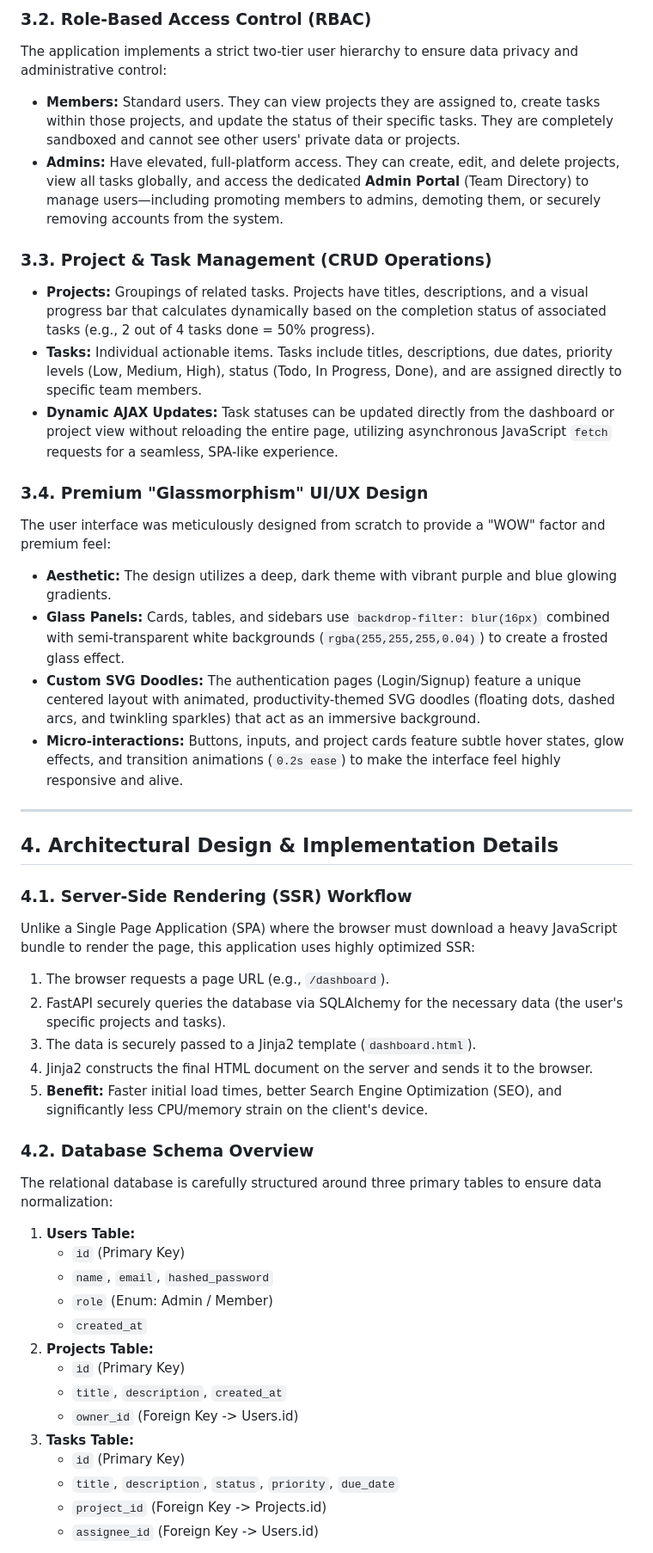
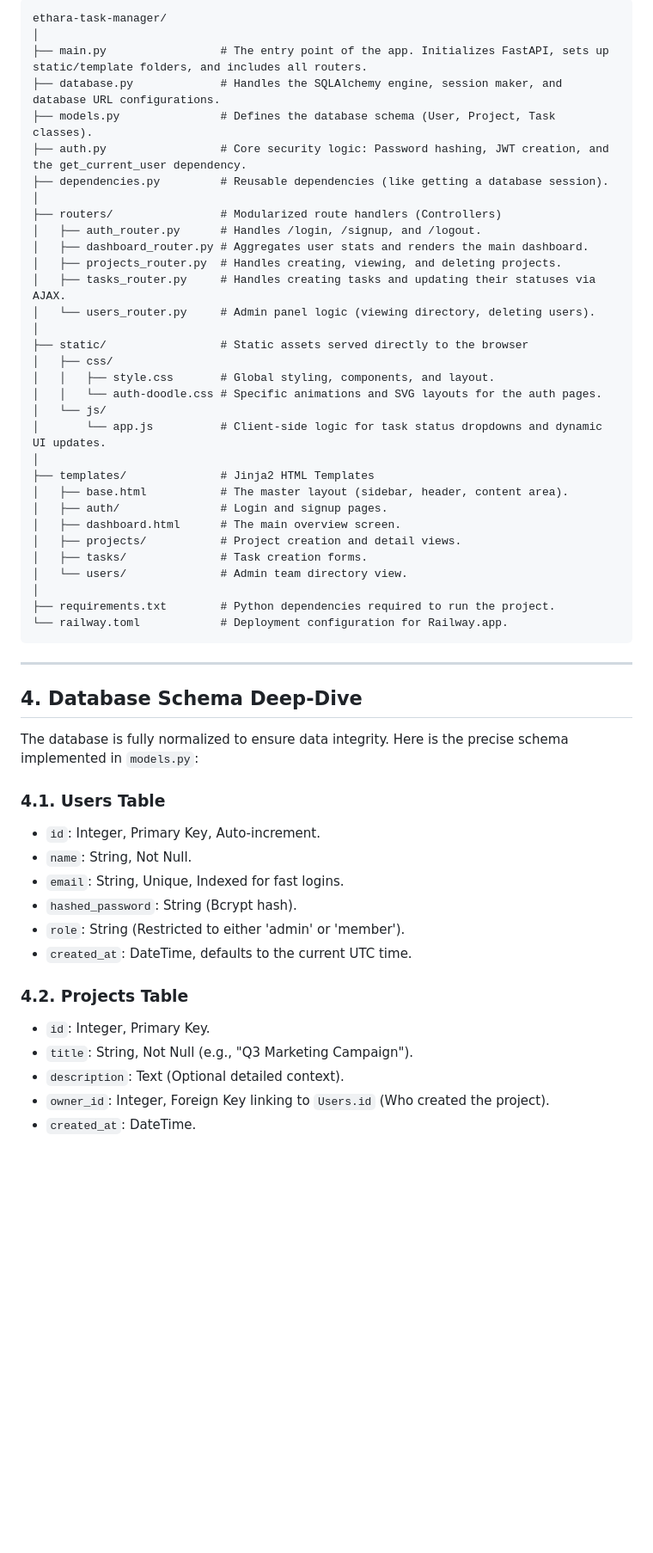
Before and after one commit to Harsh-Krr/ethara-task-manager, a Markdown page: PROJECT_DOCUMENTATION.md, the part around one of its changes. Shown at 86% size. Rendered like a GitHub page; blank space fills up the shorter version.

Commit message:
Expand documentation with learning blueprint and architecture deep dive

````diff
--- a/PROJECT_DOCUMENTATION.md
+++ b/PROJECT_DOCUMENTATION.md
@@ -50,48 +50,57 @@ Security is a foundational pillar of this application:
 
-### 3.2. Role-Based Access Control (RBAC)
-The application implements a strict two-tier user hierarchy to ensure data privacy and administrative control:
-*   **Members:** Standard users. They can view projects they are assigned to, create tasks within those projects, and update the status of their specific tasks. They are completely sandboxed and cannot see other users' private data or projects.
-*   **Admins:** Have elevated, full-platform access. They can create, edit, and delete projects, view all tasks globally, and access the dedicated **Admin Portal** (Team Directory) to manage users—including promoting members to admins, demoting them, or securely removing accounts from the system.
-
-### 3.3. Project & Task Management (CRUD Operations)
-*   **Projects:** Groupings of related tasks. Projects have titles, descriptions, and a visual progress bar that calculates dynamically based on the completion status of associated tasks (e.g., 2 out of 4 tasks done = 50% progress).
-*   **Tasks:** Individual actionable items. Tasks include titles, descriptions, due dates, priority levels (Low, Medium, High), status (Todo, In Progress, Done), and are assigned directly to specific team members.
-*   **Dynamic AJAX Updates:** Task statuses can be updated directly from the dashboard or project view without reloading the entire page, utilizing asynchronous JavaScript `fetch` requests for a seamless, SPA-like experience.
-
-### 3.4. Premium "Glassmorphism" UI/UX Design
-The user interface was meticulously designed from scratch to provide a "WOW" factor and premium feel:
-*   **Aesthetic:** The design utilizes a deep, dark theme with vibrant purple and blue glowing gradients.
-*   **Glass Panels:** Cards, tables, and sidebars use `backdrop-filter: blur(16px)` combined with semi-transparent white backgrounds (`rgba(255,255,255,0.04)`) to create a frosted glass effect.
-*   **Custom SVG Doodles:** The authentication pages (Login/Signup) feature a unique centered layout with animated, productivity-themed SVG doodles (floating dots, dashed arcs, and twinkling sparkles) that act as an immersive background.
-*   **Micro-interactions:** Buttons, inputs, and project cards feature subtle hover states, glow effects, and transition animations (`0.2s ease`) to make the interface feel highly responsive and alive.
+```text
+ethara-task-manager/
+│
+├── main.py                 # The entry point of the app. Initializes FastAPI, sets up static/template folders, and includes all routers.
+├── database.py             # Handles the SQLAlchemy engine, session maker, and database URL configurations.
+├── models.py               # Defines the database schema (User, Project, Task classes).
+├── auth.py                 # Core security logic: Password hashing, JWT creation, and the get_current_user dependency.
+├── dependencies.py         # Reusable dependencies (like getting a database session).
+│
+├── routers/                # Modularized route handlers (Controllers)
+│   ├── auth_router.py      # Handles /login, /signup, and /logout.
+│   ├── dashboard_router.py # Aggregates user stats and renders the main dashboard.
+│   ├── projects_router.py  # Handles creating, viewing, and deleting projects.
+│   ├── tasks_router.py     # Handles creating tasks and updating their statuses via AJAX.
+│   └── users_router.py     # Admin panel logic (viewing directory, deleting users).
+│
+├── static/                 # Static assets served directly to the browser
+│   ├── css/
+│   │   ├── style.css       # Global styling, components, and layout.
+│   │   └── auth-doodle.css # Specific animations and SVG layouts for the auth pages.
+│   └── js/
+│       └── app.js          # Client-side logic for task status dropdowns and dynamic UI updates.
+│
+├── templates/              # Jinja2 HTML Templates
+│   ├── base.html           # The master layout (sidebar, header, content area).
+│   ├── auth/               # Login and signup pages.
+│   ├── dashboard.html      # The main overview screen.
+│   ├── projects/           # Project creation and detail views.
+│   ├── tasks/              # Task creation forms.
+│   └── users/              # Admin team directory view.
+│
+├── requirements.txt        # Python dependencies required to run the project.
+└── railway.toml            # Deployment configuration for Railway.app.
+```
 
 ---
 
-## 4. Architectural Design & Implementation Details
+## 4. Database Schema Deep-Dive
 
-### 4.1. Server-Side Rendering (SSR) Workflow
-Unlike a Single Page Application (SPA) where the browser must download a heavy JavaScript bundle to render the page, this application uses highly optimized SSR:
-1.  The browser requests a page URL (e.g., `/dashboard`).
-2.  FastAPI securely queries the database via SQLAlchemy for the necessary data (the user's specific projects and tasks).
-3.  The data is securely passed to a Jinja2 template (`dashboard.html`).
-4.  Jinja2 constructs the final HTML document on the server and sends it to the browser.
-5.  **Benefit:** Faster initial load times, better Search Engine Optimization (SEO), and significantly less CPU/memory strain on the client's device.
+The database is fully normalized to ensure data integrity. Here is the precise schema implemented in `models.py`:
 
-### 4.2. Database Schema Overview
-The relational database is carefully structured around three primary tables to ensure data normalization:
+### 4.1. Users Table
+*   `id`: Integer, Primary Key, Auto-increment.
+*   `name`: String, Not Null.
+*   `email`: String, Unique, Indexed for fast logins.
+*   `hashed_password`: String (Bcrypt hash).
+*   `role`: String (Restricted to either 'admin' or 'member').
+*   `created_at`: DateTime, defaults to the current UTC time.
 
-1.  **Users Table:**
-    *   `id` (Primary Key)
-    *   `name`, `email`, `hashed_password`
-    *   `role` (Enum: Admin / Member)
-    *   `created_at`
-2.  **Projects Table:**
-    *   `id` (Primary Key)
-    *   `title`, `description`, `created_at`
-    *   `owner_id` (Foreign Key -> Users.id)
-3.  **Tasks Table:**
-    *   `id` (Primary Key)
-    *   `title`, `description`, `status`, `priority`, `due_date`
-    *   `project_id` (Foreign Key -> Projects.id)
-    *   `assignee_id` (Foreign Key -> Users.id)
+### 4.2. Projects Table
+*   `id`: Integer, Primary Key.
+*   `title`: String, Not Null (e.g., "Q3 Marketing Campaign").
+*   `description`: Text (Optional detailed context).
+*   `owner_id`: Integer, Foreign Key linking to `Users.id` (Who created the project).
+*   `created_at`: DateTime.
 
````
Also changed, not shown: other parts of PROJECT_DOCUMENTATION.md (+97 -61 lines).
